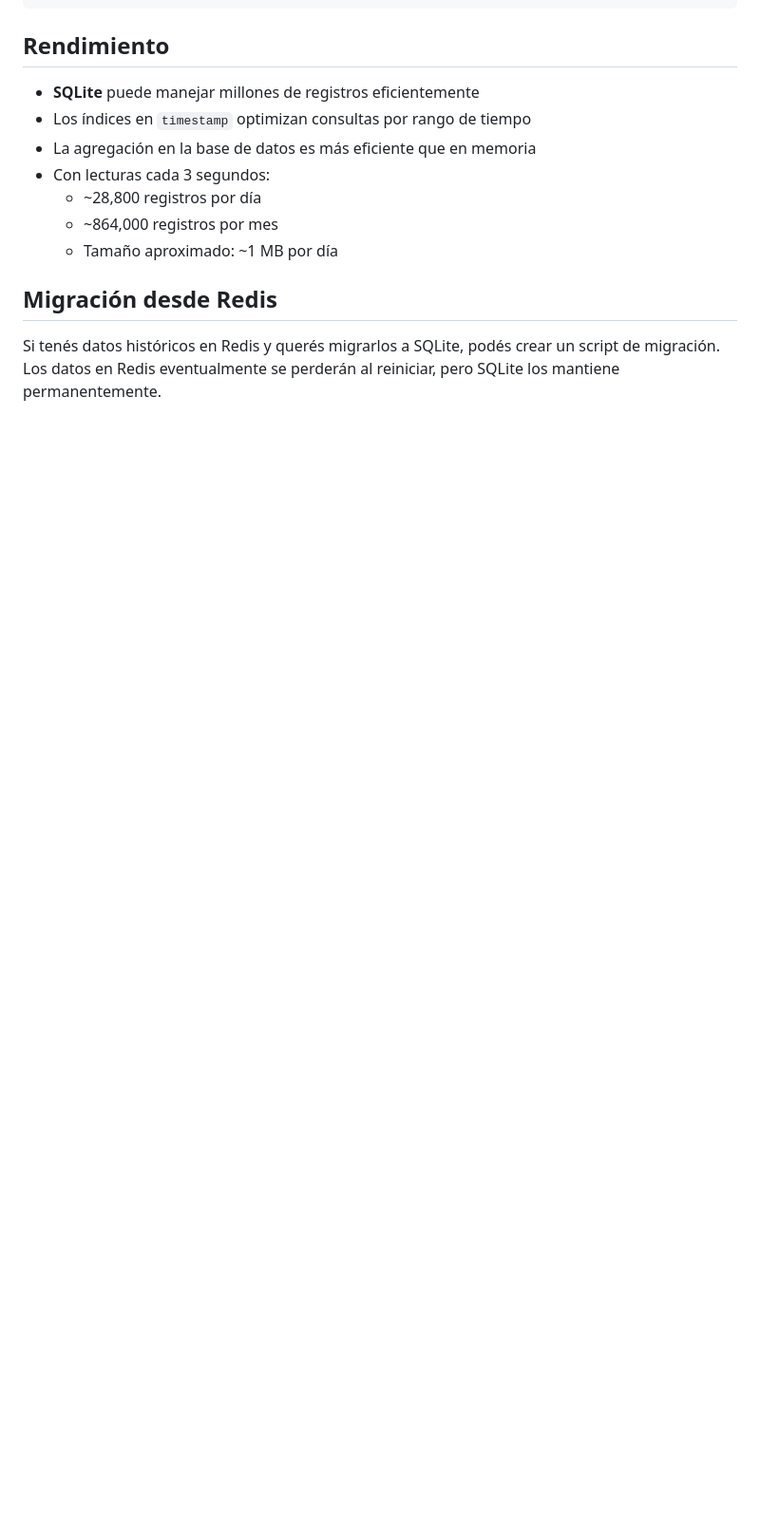
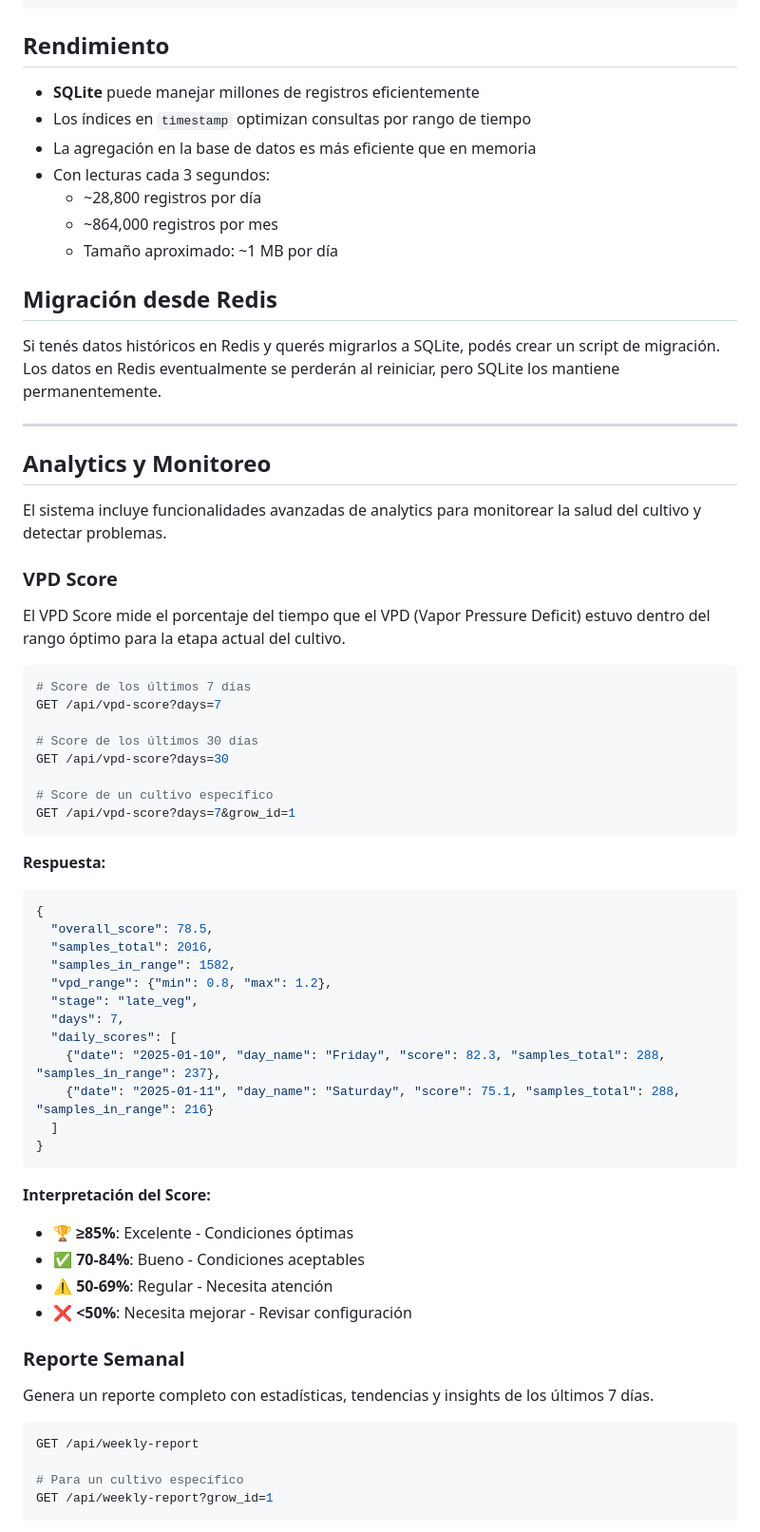
Before and after one commit to jereantequera/Autocann, a Markdown page: USAGE.md, the part around one of its changes. Shown at 95% size. Rendered like a GitHub page; blank space fills up the shorter version.

````diff
--- a/USAGE.md
+++ b/USAGE.md
@@ -232,3 +232,59 @@ LIMIT 7;
 ## Migración desde Redis
 
 Si tenés datos históricos en Redis y querés migrarlos a SQLite, podés crear un script de migración. Los datos en Redis eventualmente se perderán al reiniciar, pero SQLite los mantiene permanentemente.
+
+---
+
+## Analytics y Monitoreo
+
+El sistema incluye funcionalidades avanzadas de analytics para monitorear la salud del cultivo y detectar problemas.
+
+### VPD Score
+
+El VPD Score mide el porcentaje del tiempo que el VPD (Vapor Pressure Deficit) estuvo dentro del rango óptimo para la etapa actual del cultivo.
+
+```bash
+# Score de los últimos 7 días
+GET /api/vpd-score?days=7
+
+# Score de los últimos 30 días
+GET /api/vpd-score?days=30
+
+# Score de un cultivo específico
+GET /api/vpd-score?days=7&grow_id=1
+```
+
+**Respuesta:**
+
+```json
+{
+  "overall_score": 78.5,
+  "samples_total": 2016,
+  "samples_in_range": 1582,
+  "vpd_range": {"min": 0.8, "max": 1.2},
+  "stage": "late_veg",
+  "days": 7,
+  "daily_scores": [
+    {"date": "2025-01-10", "day_name": "Friday", "score": 82.3, "samples_total": 288, "samples_in_range": 237},
+    {"date": "2025-01-11", "day_name": "Saturday", "score": 75.1, "samples_total": 288, "samples_in_range": 216}
+  ]
+}
+```
+
+**Interpretación del Score:**
+- 🏆 **≥85%**: Excelente - Condiciones óptimas
+- ✅ **70-84%**: Bueno - Condiciones aceptables
+- ⚠️ **50-69%**: Regular - Necesita atención
+- ❌ **<50%**: Necesita mejorar - Revisar configuración
+
+### Reporte Semanal
+
+Genera un reporte completo con estadísticas, tendencias y insights de los últimos 7 días.
+
+```bash
+GET /api/weekly-report
+
+# Para un cultivo específico
+GET /api/weekly-report?grow_id=1
+```
+
````
Also changed, not shown: other parts of USAGE.md (+130 -0 lines).
